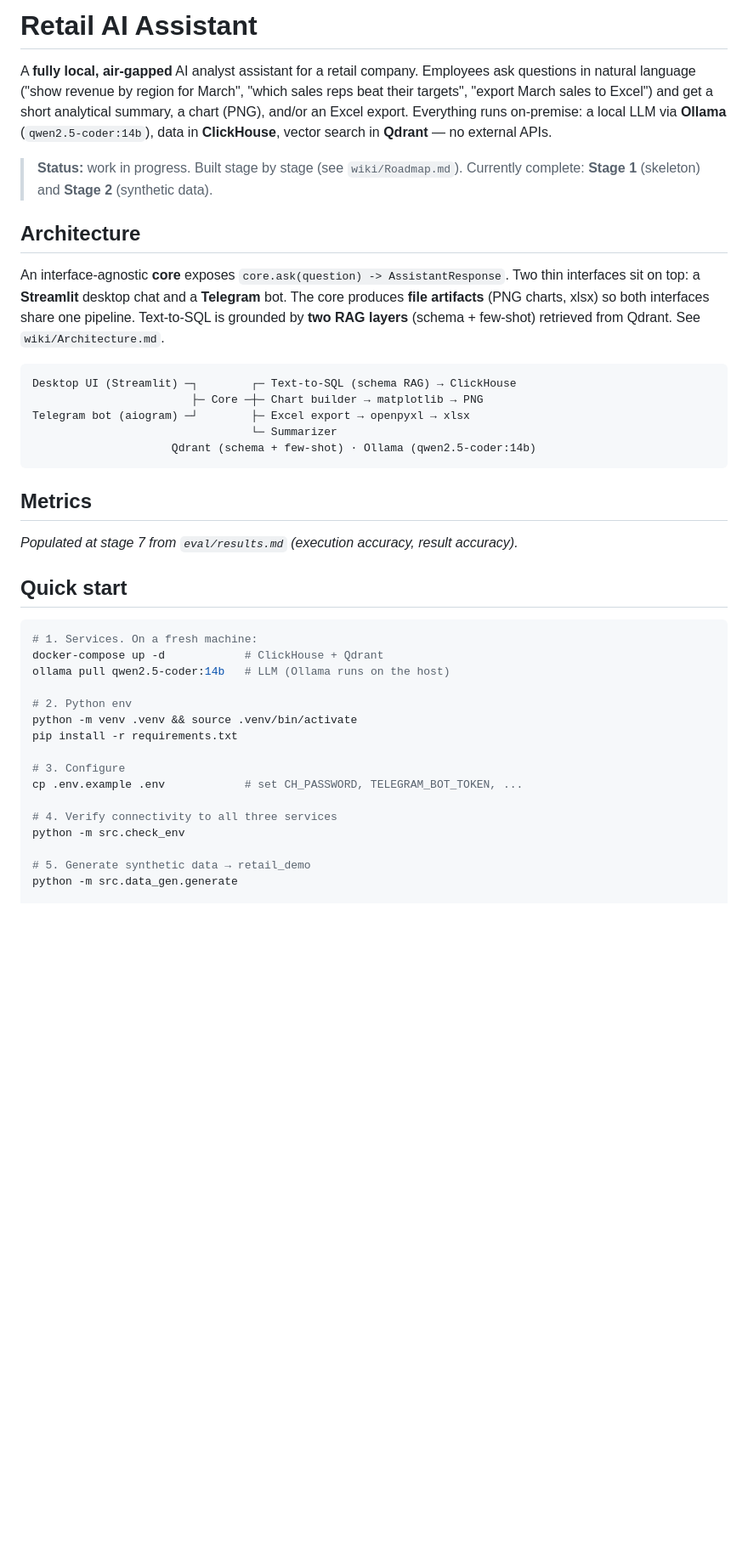
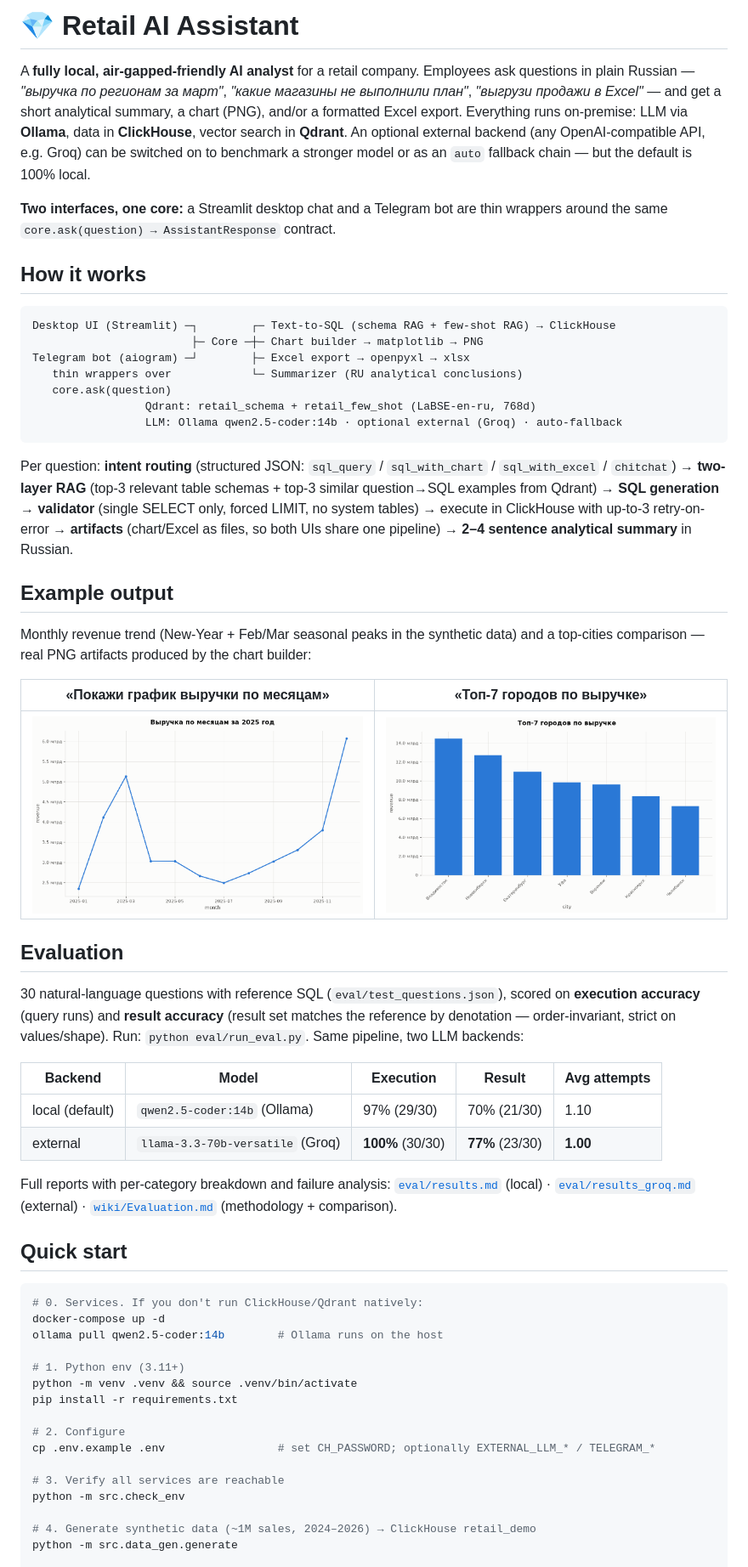
Before and after one commit to UsovAlexander/retail-ai-assistant, a Markdown page: README.md, the part around the change printed below. Shown: that part at 85% size. Drawn GitHub-style; pictures changed too: docs/images/chart_monthly_revenue.png (added), docs/images/chart_top_cities.png (added); blank space fills up the shorter version.

````diff
--- a/README.md
+++ b/README.md
@@ -1,52 +1,78 @@
-# Retail AI Assistant
+# 💎 Retail AI Assistant
 
-A **fully local, air-gapped** AI analyst assistant for a retail company.
-Employees ask questions in natural language ("show revenue by region for March",
-"which sales reps beat their targets", "export March sales to Excel") and get a
-short analytical summary, a chart (PNG), and/or an Excel export. Everything runs
-on-premise: a local LLM via **Ollama** (`qwen2.5-coder:14b`), data in
-**ClickHouse**, vector search in **Qdrant** — no external APIs.
+A **fully local, air-gapped-friendly AI analyst** for a retail company. Employees ask
+questions in plain Russian — *"выручка по регионам за март"*, *"какие магазины не
+выполнили план"*, *"выгрузи продажи в Excel"* — and get a short analytical summary,
+a chart (PNG), and/or a formatted Excel export. Everything runs on-premise: LLM via
+**Ollama**, data in **ClickHouse**, vector search in **Qdrant**. An optional external
+backend (any OpenAI-compatible API, e.g. Groq) can be switched on to benchmark a
+stronger model or as an `auto` fallback chain — but the default is 100% local.
 
-> **Status:** work in progress. Built stage by stage (see `wiki/Roadmap.md`).
-> Currently complete: **Stage 1** (skeleton) and **Stage 2** (synthetic data).
+**Two interfaces, one core:** a Streamlit desktop chat and a Telegram bot are thin
+wrappers around the same `core.ask(question) → AssistantResponse` contract.
 
-## Architecture
-
-An interface-agnostic **core** exposes `core.ask(question) -> AssistantResponse`.
-Two thin interfaces sit on top: a **Streamlit** desktop chat and a **Telegram**
-bot. The core produces **file artifacts** (PNG charts, xlsx) so both interfaces
-share one pipeline. Text-to-SQL is grounded by **two RAG layers** (schema +
-few-shot) retrieved from Qdrant. See `wiki/Architecture.md`.
+## How it works
 
 ```
-Desktop UI (Streamlit) ─┐        ┌─ Text-to-SQL (schema RAG) → ClickHouse
+Desktop UI (Streamlit) ─┐        ┌─ Text-to-SQL (schema RAG + few-shot RAG) → ClickHouse
                         ├─ Core ─┼─ Chart builder → matplotlib → PNG
 Telegram bot (aiogram) ─┘        ├─ Excel export → openpyxl → xlsx
-                                 └─ Summarizer
-                     Qdrant (schema + few-shot) · Ollama (qwen2.5-coder:14b)
+   thin wrappers over            └─ Summarizer (RU analytical conclusions)
+   core.ask(question)
+                 Qdrant: retail_schema + retail_few_shot (LaBSE-en-ru, 768d)
+                 LLM: Ollama qwen2.5-coder:14b · optional external (Groq) · auto-fallback
 ```
 
-## Metrics
+Per question: **intent routing** (structured JSON: `sql_query` / `sql_with_chart` /
+`sql_with_excel` / `chitchat`) → **two-layer RAG** (top-3 relevant table schemas +
+top-3 similar question→SQL examples from Qdrant) → **SQL generation** → **validator**
+(single SELECT only, forced LIMIT, no system tables) → execute in ClickHouse with
+up-to-3 retry-on-error → **artifacts** (chart/Excel as files, so both UIs share one
+pipeline) → **2–4 sentence analytical summary** in Russian.
 
-_Populated at stage 7 from `eval/results.md` (execution accuracy, result accuracy)._
+## Example output
+
+Monthly revenue trend (New-Year + Feb/Mar seasonal peaks in the synthetic data)
+and a top-cities comparison — real PNG artifacts produced by the chart builder:
+
+| «Покажи график выручки по месяцам» | «Топ-7 городов по выручке» |
+|---|---|
+| ![Monthly revenue](docs/images/chart_monthly_revenue.png) | ![Top cities](docs/images/chart_top_cities.png) |
+
+## Evaluation
+
+30 natural-language questions with reference SQL (`eval/test_questions.json`),
+scored on **execution accuracy** (query runs) and **result accuracy** (result set
+matches the reference by denotation — order-invariant, strict on values/shape).
+Run: `python eval/run_eval.py`. Same pipeline, two LLM backends:
+
+| Backend | Model | Execution | Result | Avg attempts |
+|---|---|---|---|---|
+| local (default) | `qwen2.5-coder:14b` (Ollama) | 97% (29/30) | 70% (21/30) | 1.10 |
+| external | `llama-3.3-70b-versatile` (Groq) | **100%** (30/30) | **77%** (23/30) | **1.00** |
+
+Full reports with per-category breakdown and failure analysis:
+[`eval/results.md`](eval/results.md) (local) ·
+[`eval/results_groq.md`](eval/results_groq.md) (external) ·
+[`wiki/Evaluation.md`](wiki/Evaluation.md) (methodology + comparison).
 
 ## Quick start
 
 ```bash
-# 1. Services. On a fresh machine:
-docker-compose up -d            # ClickHouse + Qdrant
-ollama pull qwen2.5-coder:14b   # LLM (Ollama runs on the host)
+# 0. Services. If you don't run ClickHouse/Qdrant natively:
+docker-compose up -d
+ollama pull qwen2.5-coder:14b        # Ollama runs on the host
 
-# 2. Python env
+# 1. Python env (3.11+)
 python -m venv .venv && source .venv/bin/activate
 pip install -r requirements.txt
 
-# 3. Configure
-cp .env.example .env            # set CH_PASSWORD, TELEGRAM_BOT_TOKEN, ...
+# 2. Configure
+cp .env.example .env                 # set CH_PASSWORD; optionally EXTERNAL_LLM_* / TELEGRAM_*
 
-# 4. Verify connectivity to all three services
+# 3. Verify all services are reachable
 python -m src.check_env
 
-# 5. Generate synthetic data → retail_demo
+# 4. Generate synthetic data (~1M sales, 2024–2026) → ClickHouse retail_demo
 python -m src.data_gen.generate
 
````
Also changed, not shown: other parts of README.md (+48 -16 lines), wiki/Roadmap.md (+12 -2 lines), 1 other file.
